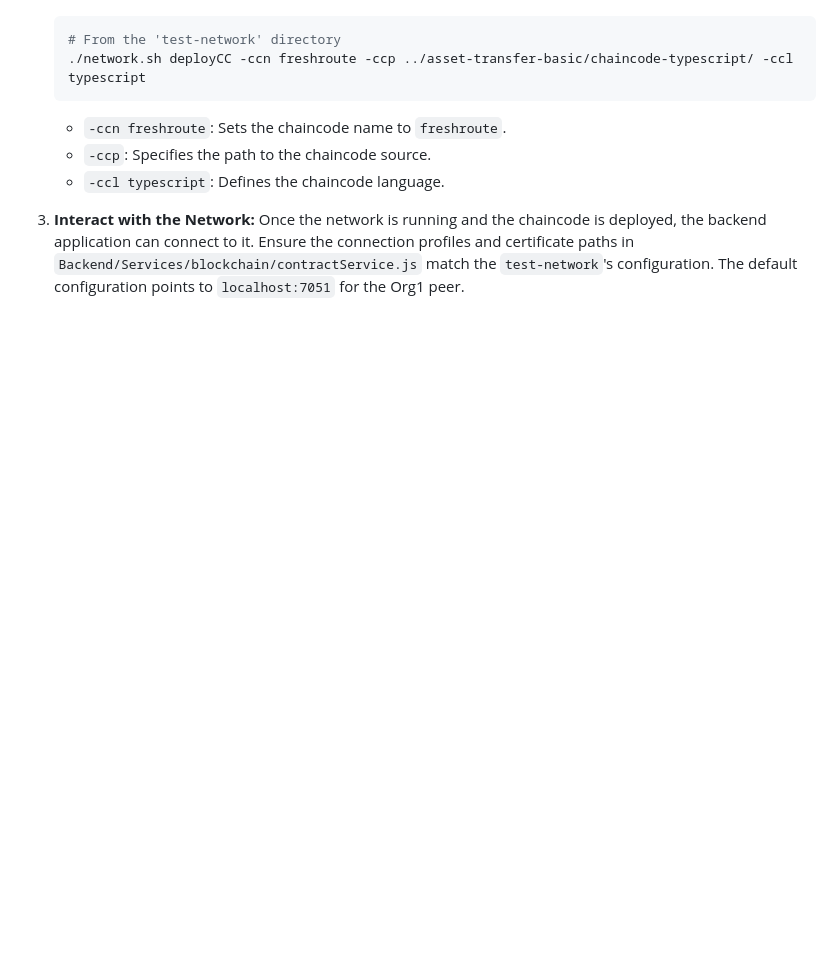
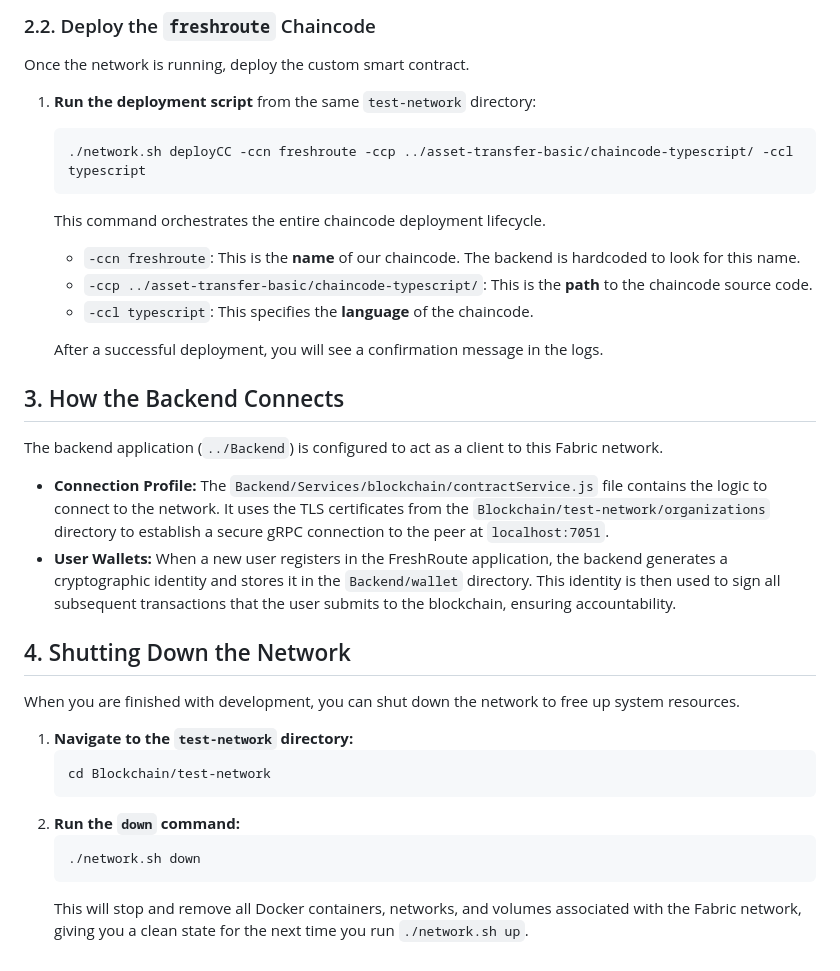
Before and after one commit to AashaniSamarakoon/RP_FreshRoute_Backend, a Markdown page: Blockchain/README.md, the part around one of its changes. GitHub-like rendering; blank space fills up the shorter version.

````diff
--- a/Blockchain/README.md
+++ b/Blockchain/README.md
@@ -48,11 +72,36 @@ The project is configured to work with the standard Hyperledger Fabric `test-net
 
+### 2.2. Deploy the `freshroute` Chaincode
+
+Once the network is running, deploy the custom smart contract.
+
+1.  **Run the deployment script** from the same `test-network` directory:
     ```bash
-    # From the 'test-network' directory
     ./network.sh deployCC -ccn freshroute -ccp ../asset-transfer-basic/chaincode-typescript/ -ccl typescript
     ```
-    *   `-ccn freshroute`: Sets the chaincode name to `freshroute`.
-    *   `-ccp`: Specifies the path to the chaincode source.
-    *   `-ccl typescript`: Defines the chaincode language.
+    This command orchestrates the entire chaincode deployment lifecycle.
+    *   `-ccn freshroute`: This is the **name** of our chaincode. The backend is hardcoded to look for this name.
+    *   `-ccp ../asset-transfer-basic/chaincode-typescript/`: This is the **path** to the chaincode source code.
+    *   `-ccl typescript`: This specifies the **language** of the chaincode.
 
-3.  **Interact with the Network:**
-    Once the network is running and the chaincode is deployed, the backend application can connect to it. Ensure the connection profiles and certificate paths in `Backend/Services/blockchain/contractService.js` match the `test-network`'s configuration. The default configuration points to `localhost:7051` for the Org1 peer.
+    After a successful deployment, you will see a confirmation message in the logs.
+
+## 3. How the Backend Connects
+
+The backend application (`../Backend`) is configured to act as a client to this Fabric network.
+
+*   **Connection Profile:** The `Backend/Services/blockchain/contractService.js` file contains the logic to connect to the network. It uses the TLS certificates from the `Blockchain/test-network/organizations` directory to establish a secure gRPC connection to the peer at `localhost:7051`.
+*   **User Wallets:** When a new user registers in the FreshRoute application, the backend generates a cryptographic identity and stores it in the `Backend/wallet` directory. This identity is then used to sign all subsequent transactions that the user submits to the blockchain, ensuring accountability.
+
+## 4. Shutting Down the Network
+
+When you are finished with development, you can shut down the network to free up system resources.
+
+1.  **Navigate to the `test-network` directory:**
+    ```bash
+    cd Blockchain/test-network
+    ```
+2.  **Run the `down` command:**
+    ```bash
+    ./network.sh down
+    ```
+    This will stop and remove all Docker containers, networks, and volumes associated with the Fabric network, giving you a clean state for the next time you run `./network.sh up`.
````
Also changed, not shown: other parts of Blockchain/README.md (+54 -30 lines).
